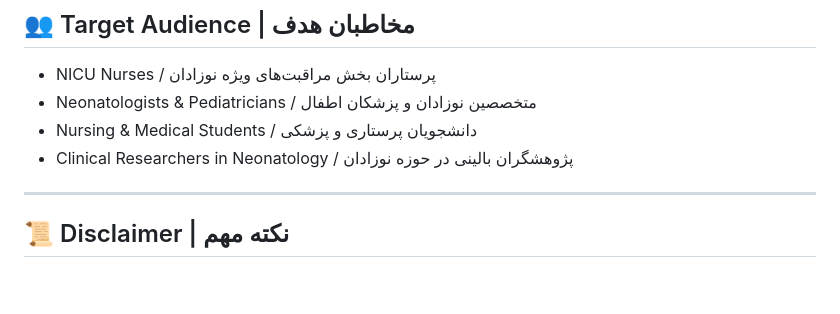
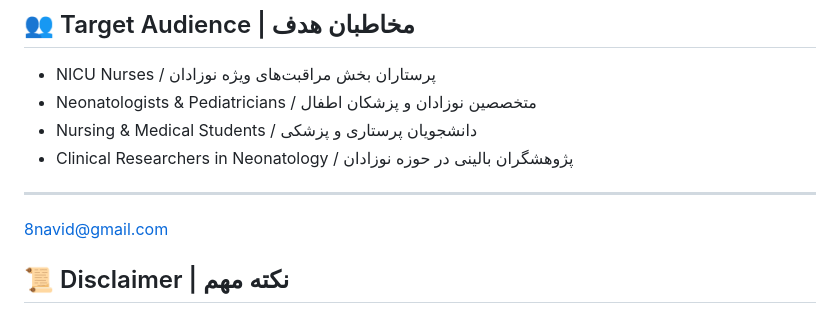
Before and after one commit to 8navid/neonatal-pain-care, a Markdown page: README.md, the part around the change. Drawn GitHub-style; blank space fills up the shorter version.

```diff
--- a/README.md
+++ b/README.md
@@ -58,6 +58,7 @@ Research has shown that neonates whose pain is not properly managed are at highe
 - Clinical Researchers in Neonatology / پژوهشگران بالینی در حوزه نوزادان
 
 ---
+8navid@gmail.com
 
 ## 📜 Disclaimer | نکته مهم
 
```
